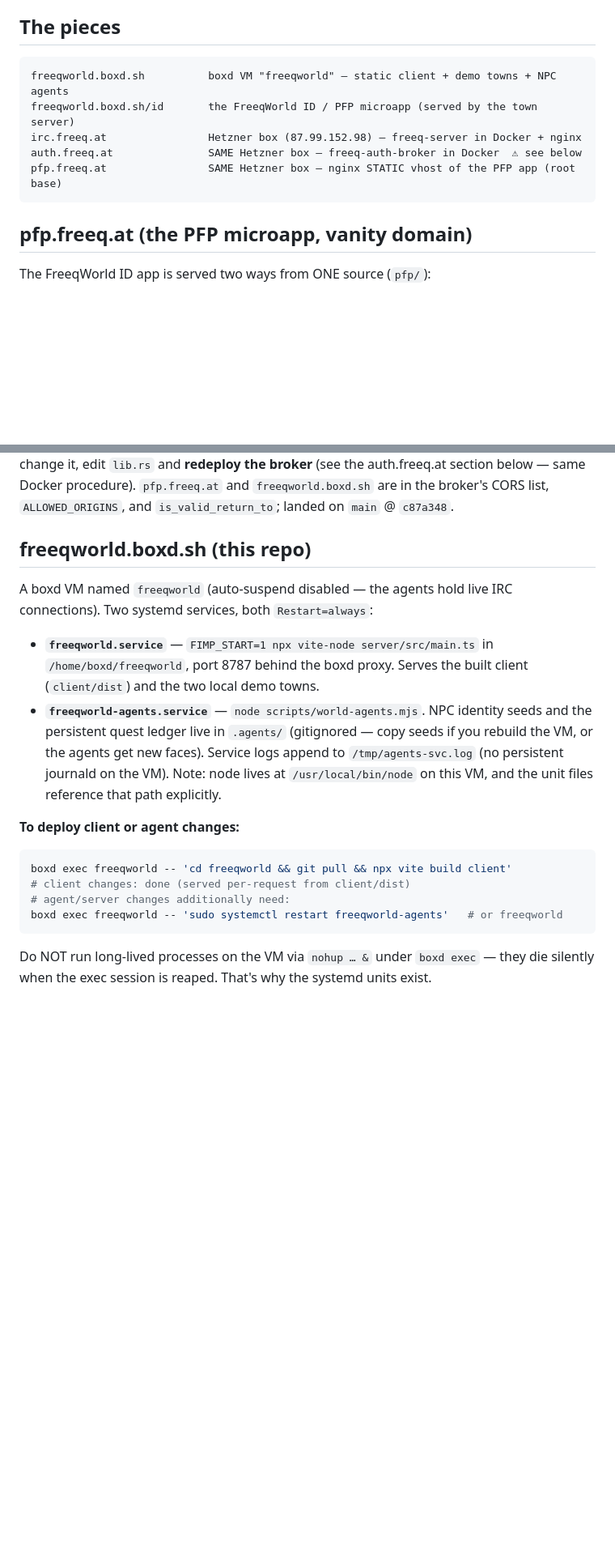
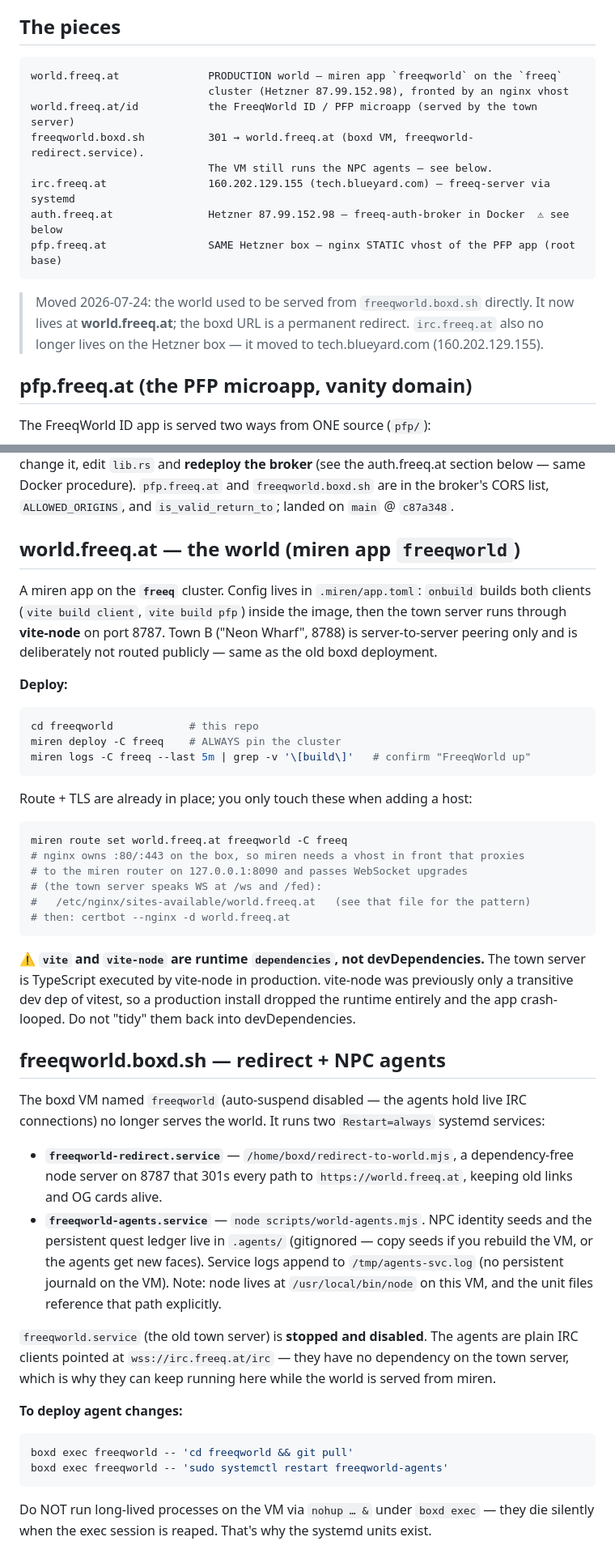
Before and after one commit to chad/freeqworld, a Markdown page: docs/DEPLOYMENT.md, 2 parts joined by grey strips. Shown at 81% size. Rendered like a GitHub page; blank space fills up the shorter version.

Commit message:
docs: FreeqWorld now lives at world.freeq.at
- topology: world.freeq.at is the production world (miren app on the freeq
  cluster behind an nginx vhost); freeqworld.boxd.sh is a 301 redirect; the
  boxd VM keeps running only the NPC agents.
- corrected a stale fact: irc.freeq.at moved to tech.blueyard.com
  (160.202.129.155), no longer the Hetzner box.
- documented the vite/vite-node runtime-dependency trap and the nginx
  WebSocket-upgrade requirement (/ws, /fed).
- broker allowlist now records world.freeq.at (freeq 77d6645) plus a
  one-liner to verify it.

````diff
--- a/docs/DEPLOYMENT.md
+++ b/docs/DEPLOYMENT.md
@@ -6,12 +6,20 @@ Read this before touching production. The topology has one genuine trap
 ## The pieces
 
 ```
-freeqworld.boxd.sh          boxd VM "freeqworld" — static client + demo towns + NPC agents
-freeqworld.boxd.sh/id       the FreeqWorld ID / PFP microapp (served by the town server)
-irc.freeq.at                Hetzner box (87.99.152.98) — freeq-server in Docker + nginx
-auth.freeq.at               SAME Hetzner box — freeq-auth-broker in Docker  ⚠ see below
+world.freeq.at              PRODUCTION world — miren app `freeqworld` on the `freeq`
+                            cluster (Hetzner 87.99.152.98), fronted by an nginx vhost
+world.freeq.at/id           the FreeqWorld ID / PFP microapp (served by the town server)
+freeqworld.boxd.sh          301 → world.freeq.at (boxd VM, freeqworld-redirect.service).
+                            The VM still runs the NPC agents — see below.
+irc.freeq.at                160.202.129.155 (tech.blueyard.com) — freeq-server via systemd
+auth.freeq.at               Hetzner 87.99.152.98 — freeq-auth-broker in Docker  ⚠ see below
 pfp.freeq.at                SAME Hetzner box — nginx STATIC vhost of the PFP app (root base)
 ```
+
+> Moved 2026-07-24: the world used to be served from `freeqworld.boxd.sh`
+> directly. It now lives at **world.freeq.at**; the boxd URL is a permanent
+> redirect. `irc.freeq.at` also no longer lives on the Hetzner box — it moved
+> to tech.blueyard.com (160.202.129.155).
 
 ## pfp.freeq.at (the PFP microapp, vanity domain)
 
@@ -45,14 +53,48 @@ This lives in the freeq repo's `freeq-auth-broker` (a narrow sibling of
 procedure). `pfp.freeq.at` and `freeqworld.boxd.sh` are in the broker's CORS
 list, `ALLOWED_ORIGINS`, and `is_valid_return_to`; landed on `main` @ `c87a348`.
 
-## freeqworld.boxd.sh (this repo)
+## world.freeq.at — the world (miren app `freeqworld`)
 
-A boxd VM named `freeqworld` (auto-suspend disabled — the agents hold live
-IRC connections). Two systemd services, both `Restart=always`:
+A miren app on the **`freeq`** cluster. Config lives in `.miren/app.toml`:
+`onbuild` builds both clients (`vite build client`, `vite build pfp`) inside the
+image, then the town server runs through **vite-node** on port 8787. Town B
+("Neon Wharf", 8788) is server-to-server peering only and is deliberately not
+routed publicly — same as the old boxd deployment.
 
-- **`freeqworld.service`** — `FIMP_START=1 npx vite-node server/src/main.ts`
-  in `/home/boxd/freeqworld`, port 8787 behind the boxd proxy. Serves the
-  built client (`client/dist`) and the two local demo towns.
+**Deploy:**
+
+```sh
+cd freeqworld            # this repo
+miren deploy -C freeq    # ALWAYS pin the cluster
+miren logs -C freeq --last 5m | grep -v '\[build\]'   # confirm "FreeqWorld up"
+```
+
+Route + TLS are already in place; you only touch these when adding a host:
+
+```sh
+miren route set world.freeq.at freeqworld -C freeq
+# nginx owns :80/:443 on the box, so miren needs a vhost in front that proxies
+# to the miren router on 127.0.0.1:8090 and passes WebSocket upgrades
+# (the town server speaks WS at /ws and /fed):
+#   /etc/nginx/sites-available/world.freeq.at   (see that file for the pattern)
+# then: certbot --nginx -d world.freeq.at
+```
+
+⚠ **`vite` and `vite-node` are runtime `dependencies`, not devDependencies.**
+The town server is TypeScript executed by vite-node in production. vite-node
+was previously only a transitive dev dep of vitest, so a production install
+dropped the runtime entirely and the app crash-looped. Do not "tidy" them back
+into devDependencies.
+
+## freeqworld.boxd.sh — redirect + NPC agents
+
+The boxd VM named `freeqworld` (auto-suspend disabled — the agents hold live
+IRC connections) no longer serves the world. It runs two `Restart=always`
+systemd services:
+
+- **`freeqworld-redirect.service`** — `/home/boxd/redirect-to-world.mjs`, a
+  dependency-free node server on 8787 that 301s every path to
+  `https://world.freeq.at`, keeping old links and OG cards alive.
 - **`freeqworld-agents.service`** — `node scripts/world-agents.mjs`. NPC
   identity seeds and the persistent quest ledger live in `.agents/`
   (gitignored — copy seeds if you rebuild the VM, or the agents get new
@@ -60,13 +102,16 @@ IRC connections). Two systemd services, both `Restart=always`:
   journald on the VM). Note: node lives at `/usr/local/bin/node` on this VM,
   and the unit files reference that path explicitly.
 
-**To deploy client or agent changes:**
+`freeqworld.service` (the old town server) is **stopped and disabled**. The
+agents are plain IRC clients pointed at `wss://irc.freeq.at/irc` — they have no
+dependency on the town server, which is why they can keep running here while
+the world is served from miren.
+
+**To deploy agent changes:**
 
 ```sh
-boxd exec freeqworld -- 'cd freeqworld && git pull && npx vite build client'
-# client changes: done (served per-request from client/dist)
-# agent/server changes additionally need:
-boxd exec freeqworld -- 'sudo systemctl restart freeqworld-agents'   # or freeqworld
+boxd exec freeqworld -- 'cd freeqworld && git pull'
+boxd exec freeqworld -- 'sudo systemctl restart freeqworld-agents'
 ```
 
 Do NOT run long-lived processes on the VM via `nohup … &` under `boxd exec`
````
Also changed, not shown: other parts of docs/DEPLOYMENT.md (+5 -1 lines).
